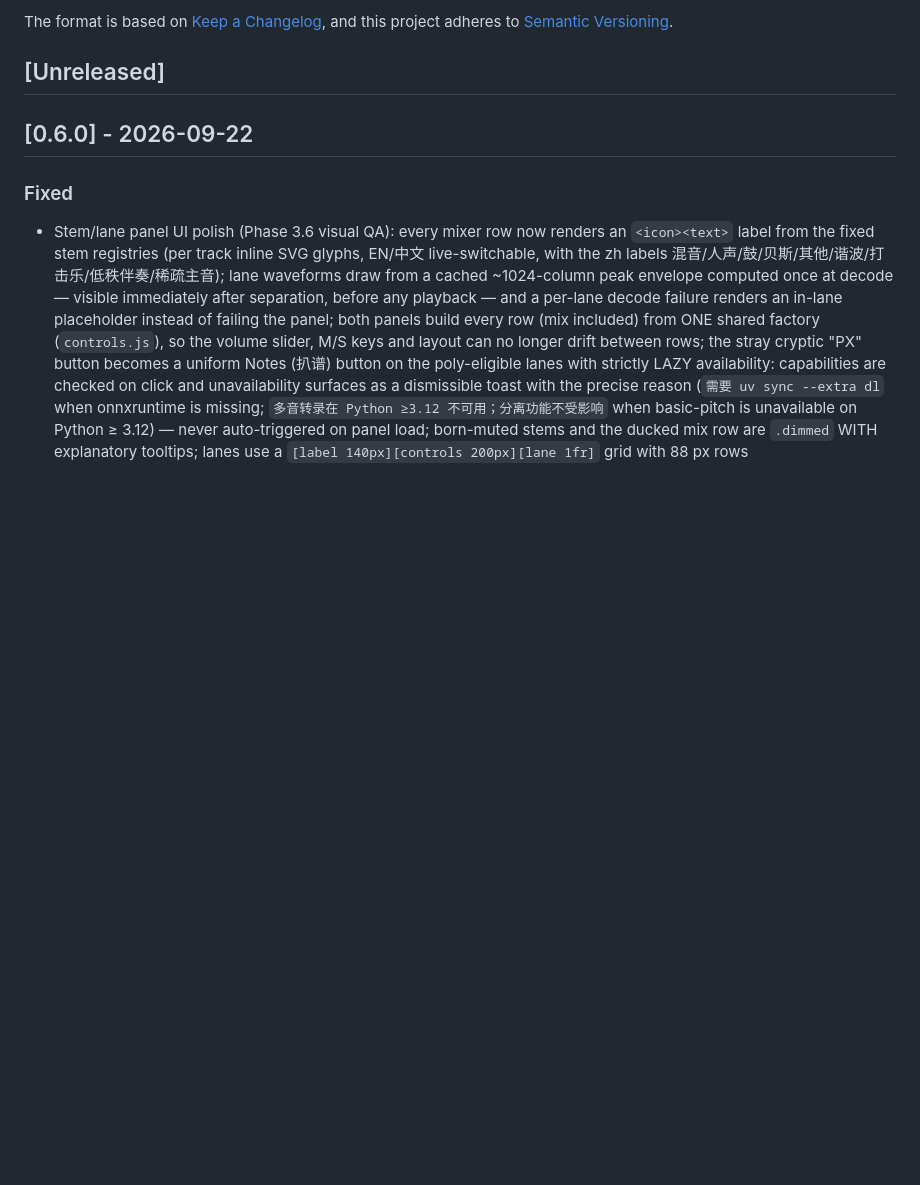
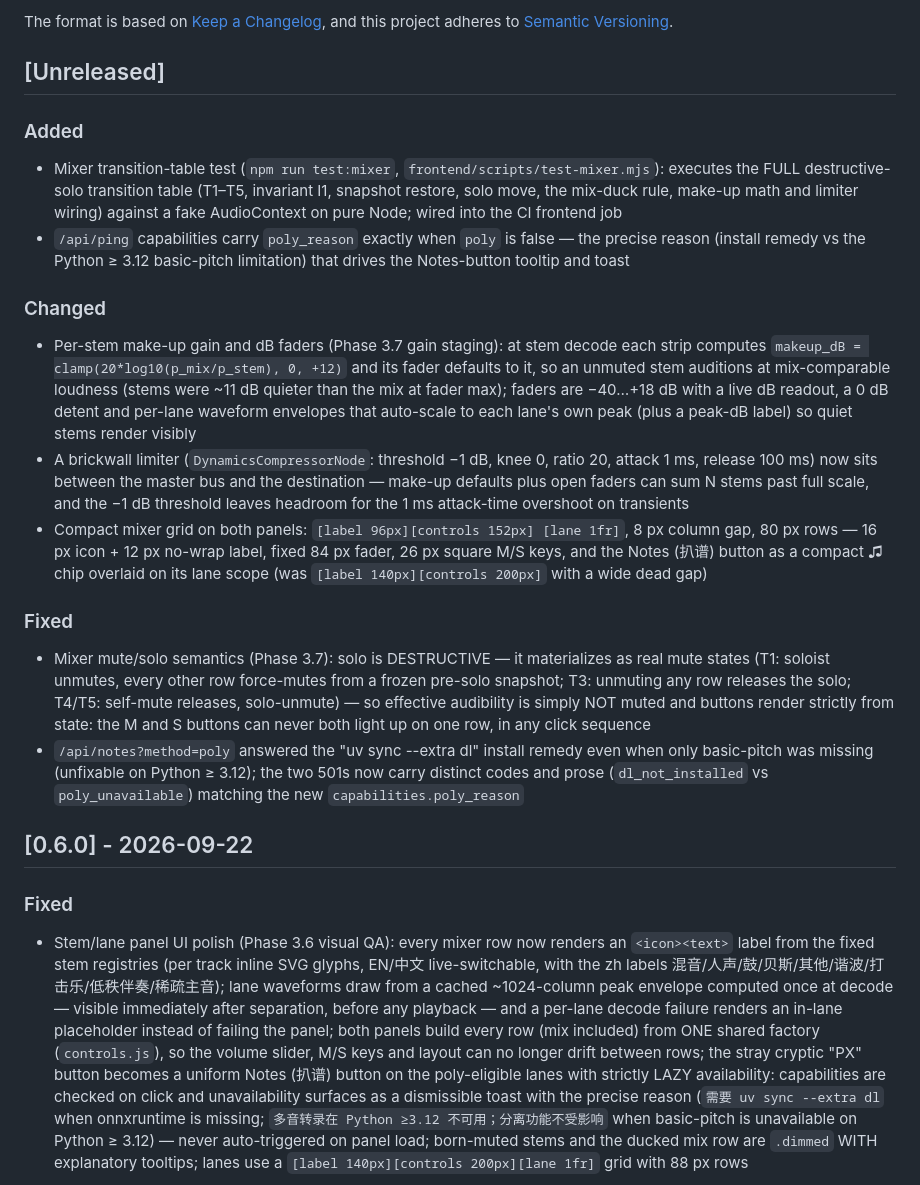
Before and after one commit to Fillianore/keyprism, a Markdown page: CHANGELOG.md, the part around the change. Rendered like a GitHub page; blank space fills up the shorter version.

Commit message:
docs(changelog): Phase 3.7 entries under [Unreleased]

```diff
--- a/CHANGELOG.md
+++ b/CHANGELOG.md
@@ -6,6 +6,52 @@ The format is based on [Keep a Changelog](https://keepachangelog.com/en/1.1.0/),
 and this project adheres to [Semantic Versioning](https://semver.org/spec/v2.0.0.html).
 
 ## [Unreleased]
+
+### Added
+
+- Mixer transition-table test (`npm run test:mixer`,
+  `frontend/scripts/test-mixer.mjs`): executes the FULL destructive-solo
+  transition table (T1–T5, invariant I1, snapshot restore, solo move,
+  the mix-duck rule, make-up math and limiter wiring) against a fake
+  AudioContext on pure Node; wired into the CI frontend job
+- `/api/ping` capabilities carry `poly_reason` exactly when `poly` is
+  false — the precise reason (install remedy vs the Python ≥ 3.12
+  basic-pitch limitation) that drives the Notes-button tooltip and toast
+
+### Changed
+
+- Per-stem make-up gain and dB faders (Phase 3.7 gain staging): at stem
+  decode each strip computes `makeup_dB = clamp(20*log10(p_mix/p_stem),
+  0, +12)` and its fader defaults to it, so an unmuted stem auditions at
+  mix-comparable loudness (stems were ~11 dB quieter than the mix at
+  fader max); faders are −40…+18 dB with a live dB readout, a 0 dB
+  detent and per-lane waveform envelopes that auto-scale to each lane's
+  own peak (plus a peak-dB label) so quiet stems render visibly
+- A brickwall limiter (`DynamicsCompressorNode`: threshold −1 dB, knee
+  0, ratio 20, attack 1 ms, release 100 ms) now sits between the master
+  bus and the destination — make-up defaults plus open faders can sum N
+  stems past full scale, and the −1 dB threshold leaves headroom for
+  the 1 ms attack-time overshoot on transients
+- Compact mixer grid on both panels: `[label 96px][controls 152px]
+  [lane 1fr]`, 8 px column gap, 80 px rows — 16 px icon + 12 px no-wrap
+  label, fixed 84 px fader, 26 px square M/S keys, and the Notes (扒谱)
+  button as a compact ♫ chip overlaid on its lane scope (was
+  `[label 140px][controls 200px]` with a wide dead gap)
+
+### Fixed
+
+- Mixer mute/solo semantics (Phase 3.7): solo is DESTRUCTIVE — it
+  materializes as real mute states (T1: soloist unmutes, every other
+  row force-mutes from a frozen pre-solo snapshot; T3: unmuting any row
+  releases the solo; T4/T5: self-mute releases, solo-unmute) — so
+  effective audibility is simply NOT muted and buttons render strictly
+  from state: the M and S buttons can never both light up on one row,
+  in any click sequence
+- `/api/notes?method=poly` answered the "uv sync --extra dl" install
+  remedy even when only basic-pitch was missing (unfixable on
+  Python ≥ 3.12); the two 501s now carry distinct codes and prose
+  (`dl_not_installed` vs `poly_unavailable`) matching the new
+  `capabilities.poly_reason`
 
 ## [0.6.0] - 2026-09-22
 
```
